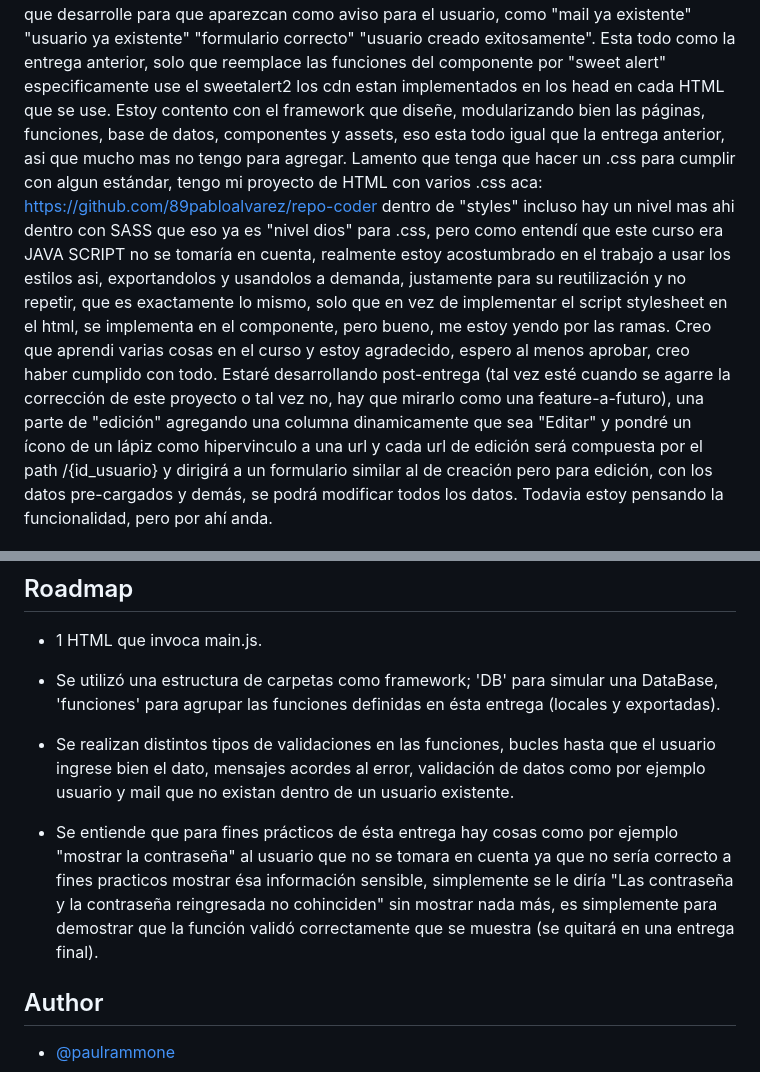
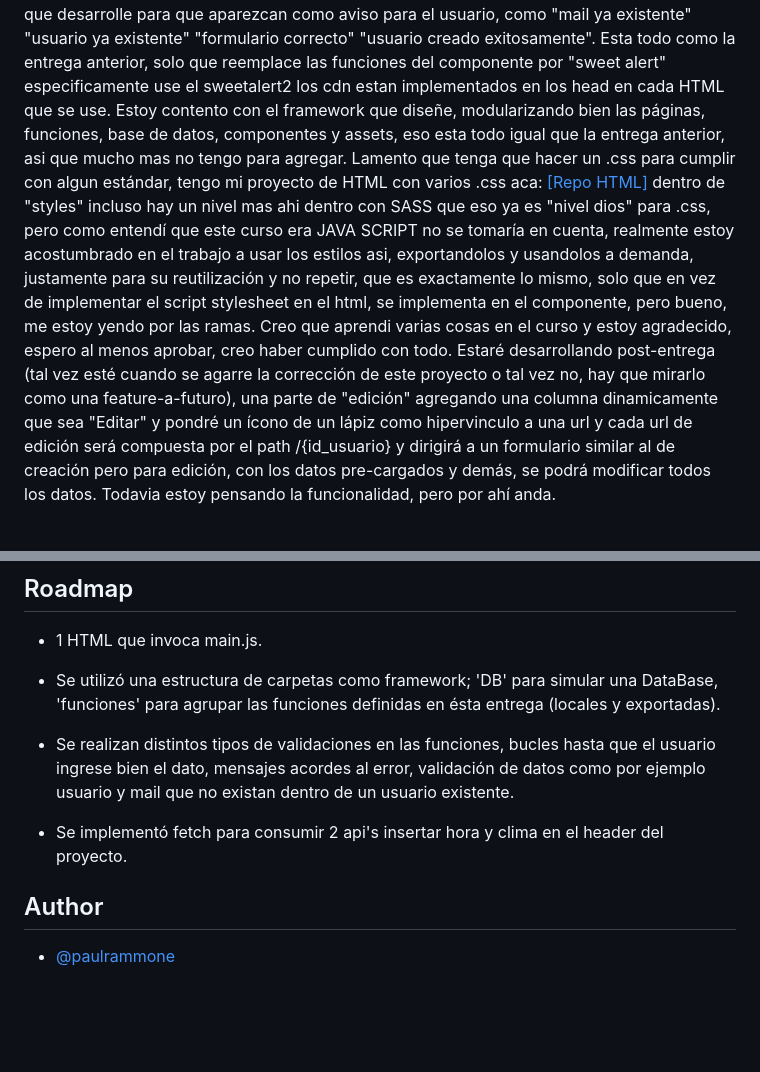
Before and after one commit to 89pabloalvarez/java-script, a Markdown page: README.md, 2 parts joined by grey strips. Drawn GitHub-style; blank space fills up the shorter version.

Commit message:
Más fix para README, deje info que correspondia a la idea original, la saque. y acomode la url de HTML para demostrar que se .css dentro de un hipervínculo.

```diff
--- a/README.md
+++ b/README.md
@@ -11,7 +11,7 @@ La página es un componente de gestión de usuarios. Se aplican funciones javasc
 Realmente los conceptos básicos del curso estan implementados en la segunda entrega, lo que agrego aca es fetch (agregué 2 apis externas que son "worldtimeapi.org/api" y "meteosource.com/api"), la primera es para consultar la hora y la segunda es para consultar el clima; la primera es libre y la segunda necesitas una api_key (tiene 400 consumos gratuitos, dice "Free requests today: 11/400", asi que intuyo que son diarios por el "today"). Estuvo bastante interesante leer la documentación de las apis e ir armando a necesidad la url para consumir la api completando las variables que se necesitaban. despues formatear la respuesta y extraer la info que necesitaba estuvo muy bien tambien. Todo mostrado en el header. Actualizo el clima cada 30 minutos con un "setInterval" y la hora cada 1 minuto. (PACIENCIA QUE LAS APIS SON BASTANTE MALAS!! Más que nada por la api de la hora porque da ERR_CONNECTION_RESET a veces, no supe solucionarlo y es random! de todas formas esta controlado si falla.. mientras falle muestra un mensaje "Cargando Clima..." o "Cargando Hora...").
 En adhesión al nuevo contenido para ésta entrega, reemplace los modals que desarrolle para que aparezcan como aviso para el usuario, como "mail ya existente" "usuario ya existente" "formulario correcto" "usuario creado exitosamente". Esta todo como la entrega anterior, solo que reemplace las funciones del componente por "sweet alert" especificamente use el sweetalert2 los cdn estan implementados en los head en cada HTML que se use.
 Estoy contento con el framework que diseñe, modularizando bien las páginas, funciones, base de datos, componentes y assets, eso esta todo igual que la entrega anterior, asi que mucho mas no tengo para agregar.
-Lamento que tenga que hacer un .css para cumplir con algun estándar, tengo mi proyecto de HTML con varios .css aca: https://github.com/89pabloalvarez/repo-coder dentro de "styles" incluso hay un nivel mas ahi dentro con SASS que eso ya es "nivel dios" para .css, pero como entendí que este curso era JAVA SCRIPT no se tomaría en cuenta, realmente estoy acostumbrado en el trabajo a usar los estilos asi, exportandolos y usandolos a demanda, justamente para su reutilización y no repetir, que es exactamente lo mismo, solo que en vez de implementar el script stylesheet en el html, se implementa en el componente, pero bueno, me estoy yendo por las ramas. Creo que aprendi varias cosas en el curso y estoy agradecido, espero al menos aprobar, creo haber cumplido con todo.
+Lamento que tenga que hacer un .css para cumplir con algun estándar, tengo mi proyecto de HTML con varios .css aca: [[Repo HTML]](https://github.com/89pabloalvarez/repo-coder) dentro de "styles" incluso hay un nivel mas ahi dentro con SASS que eso ya es "nivel dios" para .css, pero como entendí que este curso era JAVA SCRIPT no se tomaría en cuenta, realmente estoy acostumbrado en el trabajo a usar los estilos asi, exportandolos y usandolos a demanda, justamente para su reutilización y no repetir, que es exactamente lo mismo, solo que en vez de implementar el script stylesheet en el html, se implementa en el componente, pero bueno, me estoy yendo por las ramas. Creo que aprendi varias cosas en el curso y estoy agradecido, espero al menos aprobar, creo haber cumplido con todo.
 Estaré desarrollando post-entrega (tal vez esté cuando se agarre la corrección de este proyecto o tal vez no, hay que mirarlo como una feature-a-futuro), una parte de "edición" agregando una columna dinamicamente que sea "Editar" y pondré un ícono de un lápiz como hipervinculo a una url y cada url de edición será compuesta por el path /{id_usuario} y dirigirá a un formulario similar al de creación pero para edición, con los datos pre-cargados y demás, se podrá modificar todos los datos. Todavia estoy pensando la funcionalidad, pero por ahí anda.
 
 
@@ -55,7 +55,7 @@ También hay log de consola y se muestran los datos en pantalla mientras se va c
 
 - Se realizan distintos tipos de validaciones en las funciones, bucles hasta que el usuario ingrese bien el dato, mensajes acordes al error, validación de datos como por ejemplo usuario y mail que no existan dentro de un usuario existente.
 
-- Se entiende que para fines prácticos de ésta entrega hay cosas como por ejemplo "mostrar la contraseña" al usuario que no se tomara en cuenta ya que no sería correcto a fines practicos mostrar ésa información sensible, simplemente se le diría "Las contraseña y la contraseña reingresada no cohinciden" sin mostrar nada más, es simplemente para demostrar que la función validó correctamente que se muestra (se quitará en una entrega final).
+- Se implementó fetch para consumir 2 api's insertar hora y clima en el header del proyecto.
 
 ## Author
 
```
